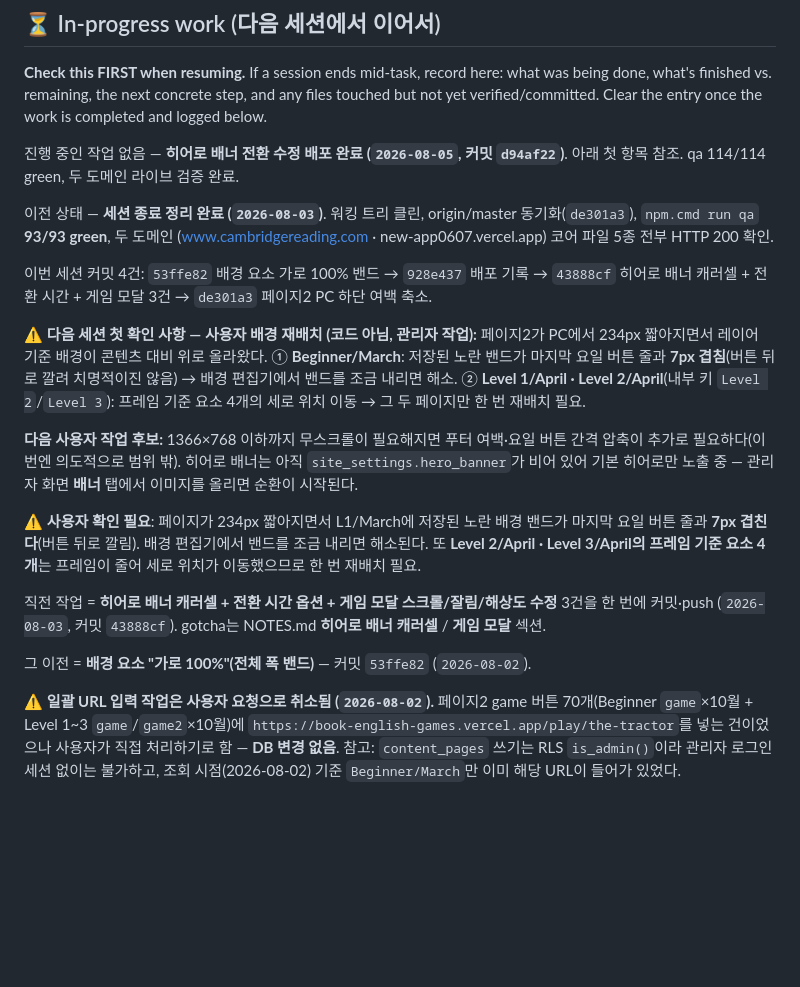
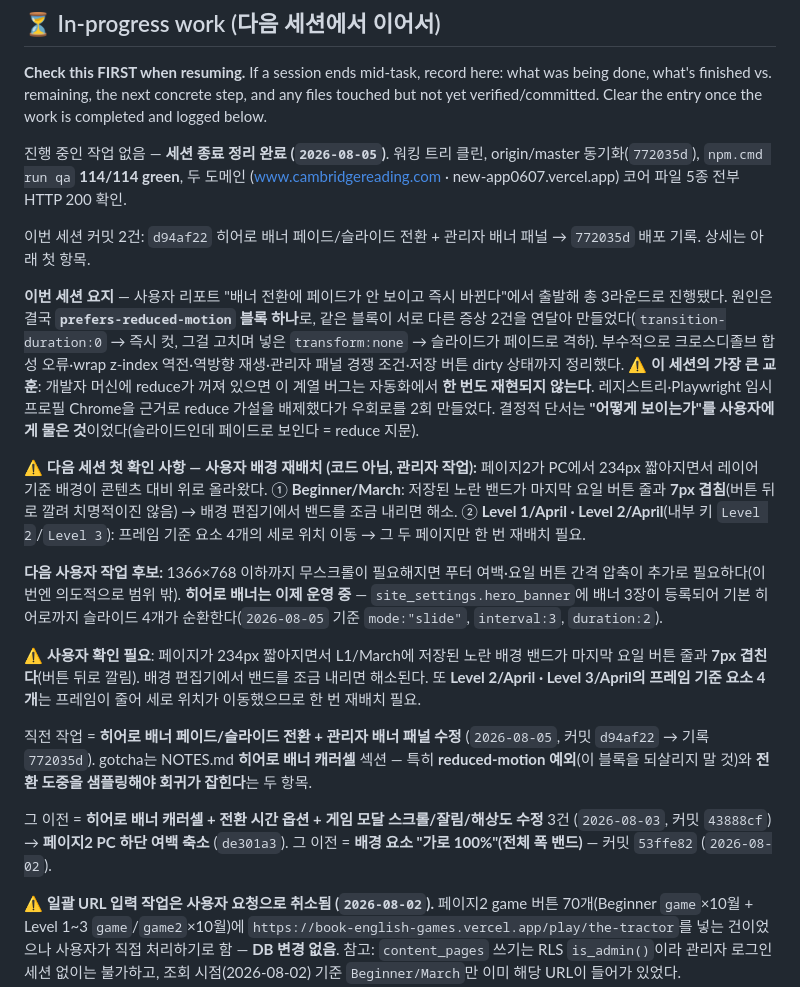
Before and after one commit to crspiegel/new-app_0607, a Markdown page: PROJECT_MEMORY.md, the part around the change. Drawn GitHub-style; blank space fills up the shorter version.

Commit message:
docs: 세션 종료 정리 (2026-08-05)
워킹 트리 클린, origin/master 동기화(772035d), qa 114/114 green,
두 도메인 코어 파일 5종 전부 HTTP 200 확인.

이번 세션 커밋 2건: d94af22 히어로 배너 페이드/슬라이드 전환 + 관리자 배너
패널 → 772035d 배포 기록.

낡은 서술 2건 갱신:
- 히어로 배너가 "아직 비어 있다"는 서술 → 배너 3장 등록되어 운영 중
  (mode:slide, interval:3, duration:2).
- "직전 작업"을 이번 세션 작업으로 교체하고 이전 이력을 뒤로 밀었다.

Co-Authored-By: Claude Opus 5 (1M context) <noreply@anthropic.com>

```diff
--- a/PROJECT_MEMORY.md
+++ b/PROJECT_MEMORY.md
@@ -18,16 +18,23 @@ what's next, so any new session can continue without losing prior context.
 done, what's finished vs. remaining, the next concrete step, and any files touched but not
 yet verified/committed. Clear the entry once the work is completed and logged below.
 
-진행 중인 작업 없음 — **히어로 배너 전환 수정 배포 완료 (`2026-08-05`, 커밋 `d94af22`)**.
-아래 첫 항목 참조. qa 114/114 green, 두 도메인 라이브 검증 완료.
-
-이전 상태 — **세션 종료 정리 완료 (`2026-08-03`)**. 워킹 트리 클린,
-origin/master 동기화(`de301a3`), `npm.cmd run qa` **93/93 green**, 두 도메인
+진행 중인 작업 없음 — **세션 종료 정리 완료 (`2026-08-05`)**. 워킹 트리 클린,
+origin/master 동기화(`772035d`), `npm.cmd run qa` **114/114 green**, 두 도메인
 (www.cambridgereading.com · new-app0607.vercel.app) 코어 파일 5종 전부 HTTP 200 확인.
 
-이번 세션 커밋 4건: `53ffe82` 배경 요소 가로 100% 밴드 → `928e437` 배포 기록 →
-`43888cf` 히어로 배너 캐러셀 + 전환 시간 + 게임 모달 3건 → `de301a3` 페이지2 PC
-하단 여백 축소.
+이번 세션 커밋 2건: `d94af22` 히어로 배너 페이드/슬라이드 전환 + 관리자 배너 패널
+→ `772035d` 배포 기록. 상세는 아래 첫 항목.
+
+**이번 세션 요지** — 사용자 리포트 "배너 전환에 페이드가 안 보이고 즉시 바뀐다"에서
+출발해 총 3라운드로 진행됐다. 원인은 결국 **`prefers-reduced-motion` 블록 하나**로,
+같은 블록이 서로 다른 증상 2건을 연달아 만들었다(`transition-duration:0` → 즉시 컷,
+그걸 고치며 넣은 `transform:none` → 슬라이드가 페이드로 격하). 부수적으로 크로스디졸브
+합성 오류·wrap z-index 역전·역방향 재생·관리자 패널 경쟁 조건·저장 버튼 dirty 상태까지
+정리했다.
+⚠ **이 세션의 가장 큰 교훈**: 개발자 머신에 reduce가 꺼져 있으면 이 계열 버그는
+자동화에서 **한 번도 재현되지 않는다**. 레지스트리·Playwright 임시 프로필 Chrome을
+근거로 reduce 가설을 배제했다가 우회로를 2회 만들었다. 결정적 단서는 **"어떻게
+보이는가"를 사용자에게 물은 것**이었다(슬라이드인데 페이드로 보인다 = reduce 지문).
 
 ⚠ **다음 세션 첫 확인 사항 — 사용자 배경 재배치 (코드 아님, 관리자 작업):**
 페이지2가 PC에서 234px 짧아지면서 레이어 기준 배경이 콘텐츠 대비 위로 올라왔다.
@@ -37,20 +44,25 @@ origin/master 동기화(`de301a3`), `npm.cmd run qa` **93/93 green**, 두 도메
 4개의 세로 위치 이동 → 그 두 페이지만 한 번 재배치 필요.
 
 **다음 사용자 작업 후보:** 1366×768 이하까지 무스크롤이 필요해지면 푸터 여백·요일
-버튼 간격 압축이 추가로 필요하다(이번엔 의도적으로 범위 밖). 히어로 배너는 아직
-`site_settings.hero_banner`가 비어 있어 기본 히어로만 노출 중 — 관리자 화면
-**배너** 탭에서 이미지를 올리면 순환이 시작된다.
+버튼 간격 압축이 추가로 필요하다(이번엔 의도적으로 범위 밖).
+**히어로 배너는 이제 운영 중** — `site_settings.hero_banner`에 배너 3장이 등록되어
+기본 히어로까지 슬라이드 4개가 순환한다(`2026-08-05` 기준 `mode:"slide"`,
+`interval:3`, `duration:2`).
 
 ⚠ **사용자 확인 필요**: 페이지가 234px 짧아지면서 L1/March에 저장된 노란 배경 밴드가
 마지막 요일 버튼 줄과 **7px 겹친다**(버튼 뒤로 깔림). 배경 편집기에서 밴드를 조금
 내리면 해소된다. 또 **Level 2/April · Level 3/April의 프레임 기준 요소 4개**는 프레임이
 줄어 세로 위치가 이동했으므로 한 번 재배치 필요.
 
-직전 작업 = **히어로 배너 캐러셀 + 전환 시간 옵션 + 게임 모달
-스크롤/잘림/해상도 수정** 3건을 한 번에 커밋·push (`2026-08-03`, 커밋 `43888cf`).
-gotcha는 NOTES.md **히어로 배너 캐러셀** / **게임 모달** 섹션.
+직전 작업 = **히어로 배너 페이드/슬라이드 전환 + 관리자 배너 패널 수정**
+(`2026-08-05`, 커밋 `d94af22` → 기록 `772035d`). gotcha는 NOTES.md **히어로 배너
+캐러셀** 섹션 — 특히 **reduced-motion 예외**(이 블록을 되살리지 말 것)와
+**전환 도중을 샘플링해야 회귀가 잡힌다**는 두 항목.
 
-그 이전 = **배경 요소 "가로 100%"(전체 폭 밴드)** — 커밋 `53ffe82` (`2026-08-02`).
+그 이전 = **히어로 배너 캐러셀 + 전환 시간 옵션 + 게임 모달 스크롤/잘림/해상도
+수정** 3건 (`2026-08-03`, 커밋 `43888cf`) → **페이지2 PC 하단 여백 축소**
+(`de301a3`). 그 이전 = **배경 요소 "가로 100%"(전체 폭 밴드)** — 커밋 `53ffe82`
+(`2026-08-02`).
 
 ⚠ **일괄 URL 입력 작업은 사용자 요청으로 취소됨 (`2026-08-02`).** 페이지2 game 버튼
 70개(Beginner `game`×10월 + Level 1~3 `game`/`game2`×10월)에
```
